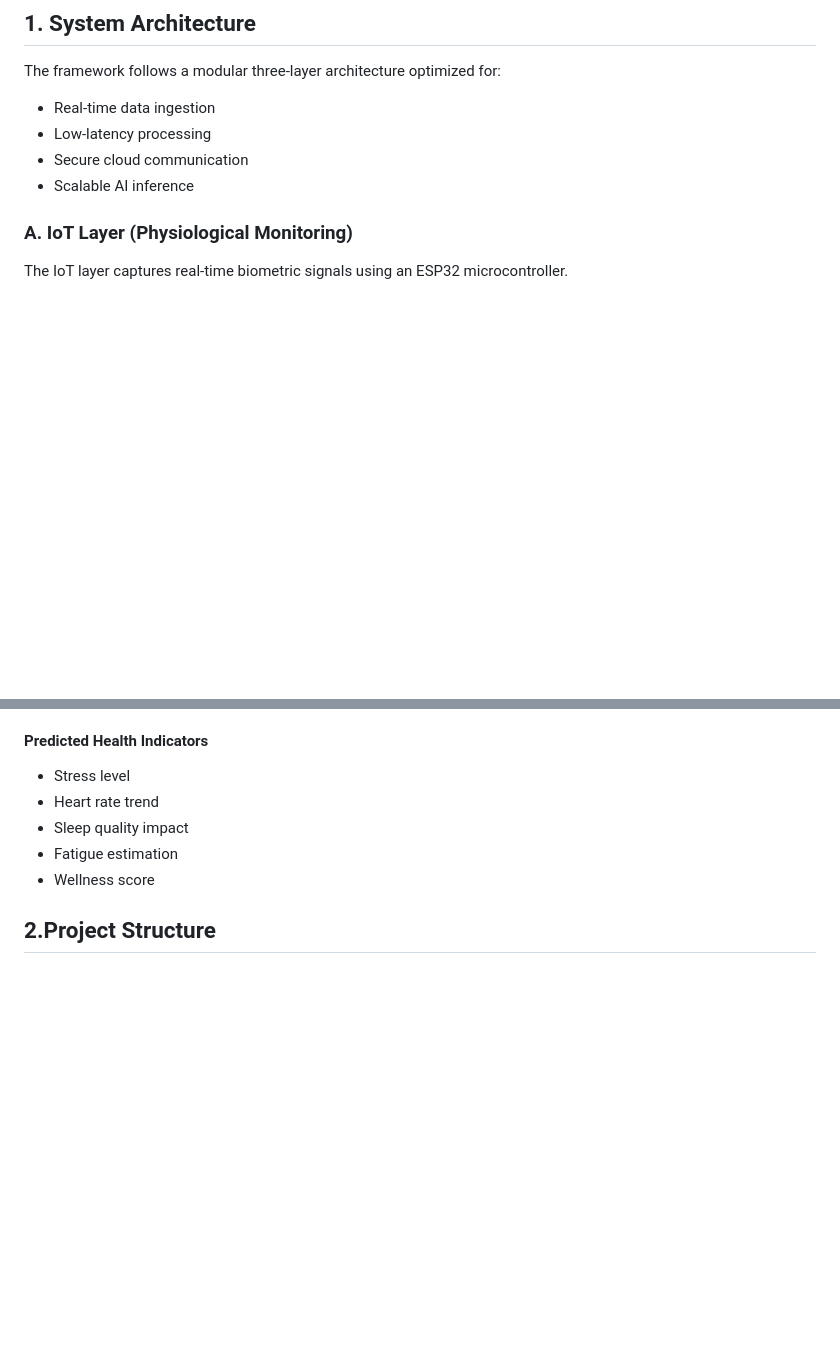
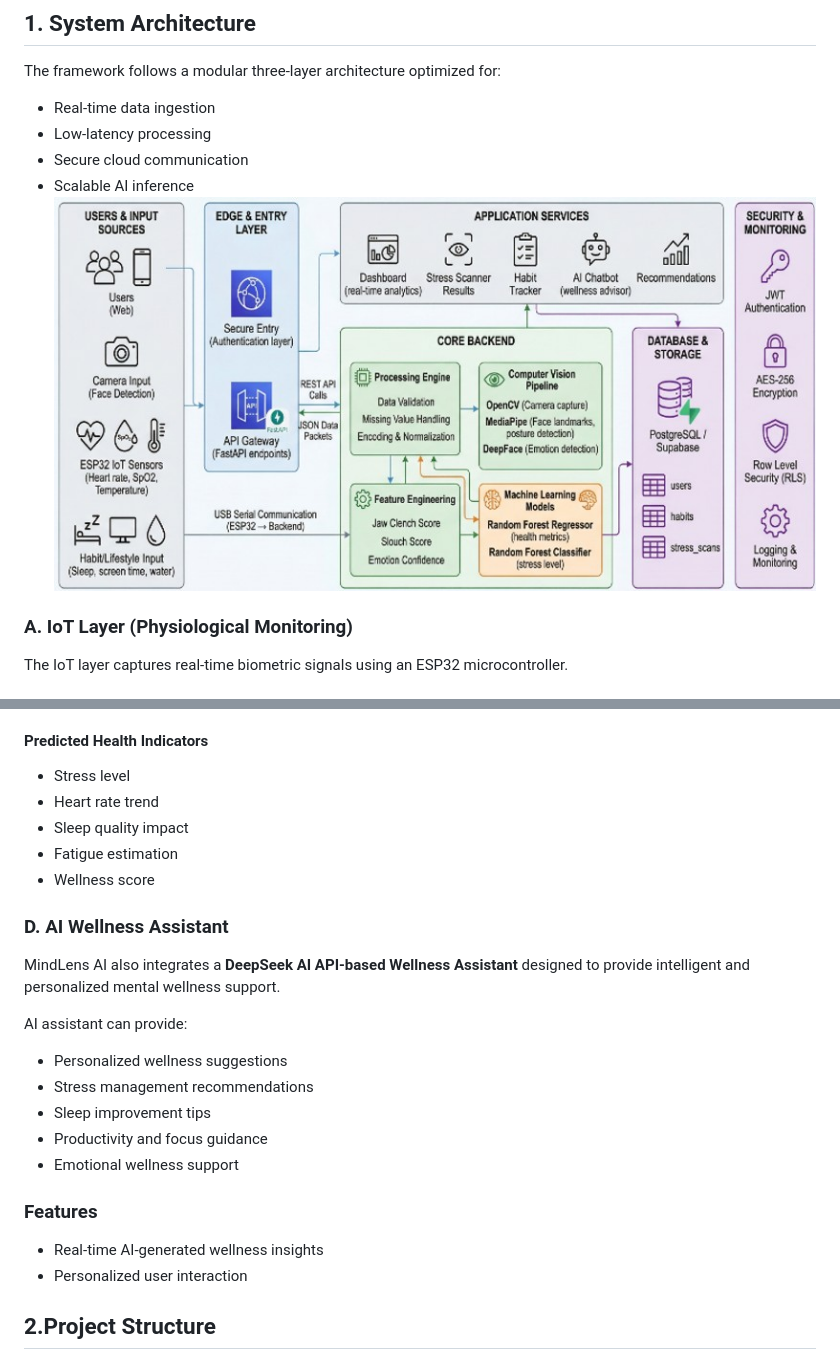
Before and after one commit to meghawadhwani20/MindLens-AI, a Markdown page: README.md, 2 parts joined by grey strips. Rendered like a GitHub page; blank space fills up the shorter version.

```diff
--- a/README.md
+++ b/README.md
@@ -11,6 +11,7 @@ The framework follows a modular three-layer architecture optimized for:
 - Low-latency processing
 - Secure cloud communication
 - Scalable AI inference
+![System Architecture](Architecture.jpg)
 
 ### A. IoT Layer (Physiological Monitoring)
 The IoT layer captures real-time biometric signals using an ESP32 microcontroller.
@@ -65,6 +66,20 @@ The analytics engine processes multimodal inputs and predicts stress-related hea
 - Sleep quality impact
 - Fatigue estimation
 - Wellness score
+
+### D.  AI Wellness Assistant
+MindLens AI also integrates a **DeepSeek AI API-based Wellness Assistant** designed to provide intelligent and personalized mental wellness support.
+
+ AI assistant can provide:
+- Personalized wellness suggestions
+- Stress management recommendations
+- Sleep improvement tips
+- Productivity and focus guidance
+- Emotional wellness support
+
+### Features
+- Real-time AI-generated wellness insights
+- Personalized user interaction
 
 
 ## 2.Project Structure
```
